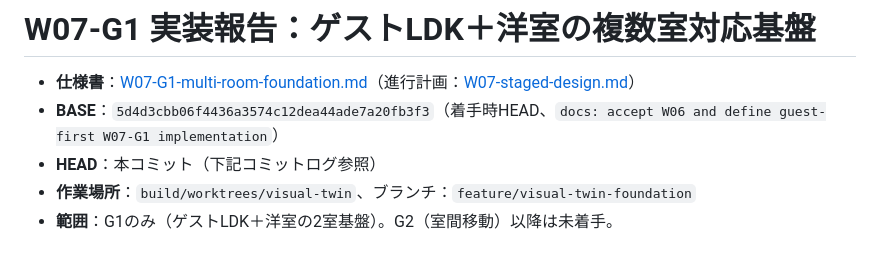
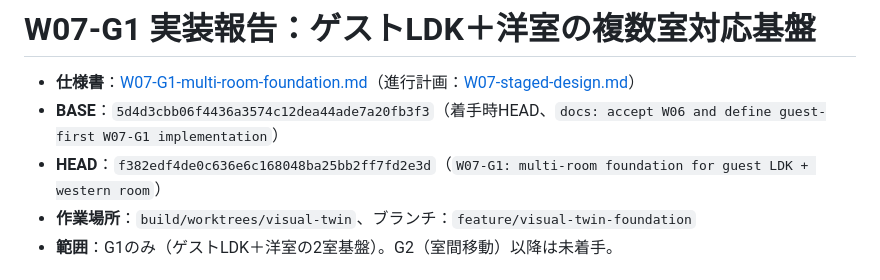
Before and after one commit to kenryuuuuuuuuuu/Ryuka-Interior-Designer, a Markdown page: docs/tasks/W07-G1-report.md, the part around the change. GitHub-like rendering.

Commit message:
docs: record W07-G1 HEAD SHA in report
Co-Authored-By: Claude Sonnet 5 <noreply@anthropic.com>

```diff
--- a/docs/tasks/W07-G1-report.md
+++ b/docs/tasks/W07-G1-report.md
@@ -2,7 +2,7 @@
 
 - **仕様書**：[W07-G1-multi-room-foundation.md](W07-G1-multi-room-foundation.md)（進行計画：[W07-staged-design.md](W07-staged-design.md)）
 - **BASE**：`5d4d3cbb06f4436a3574c12dea44ade7a20fb3f3`（着手時HEAD、`docs: accept W06 and define guest-first W07-G1 implementation`）
-- **HEAD**：本コミット（下記コミットログ参照）
+- **HEAD**：`f382edf4de0c636e6c168048ba25bb2ff7fd2e3d`（`W07-G1: multi-room foundation for guest LDK + western room`）
 - **作業場所**：`build/worktrees/visual-twin`、ブランチ：`feature/visual-twin-foundation`
 - **範囲**：G1のみ（ゲストLDK＋洋室の2室基盤）。G2（室間移動）以降は未着手。
 
```
